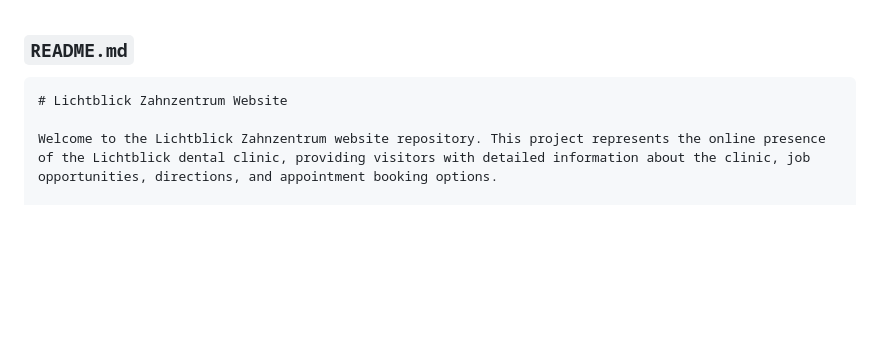
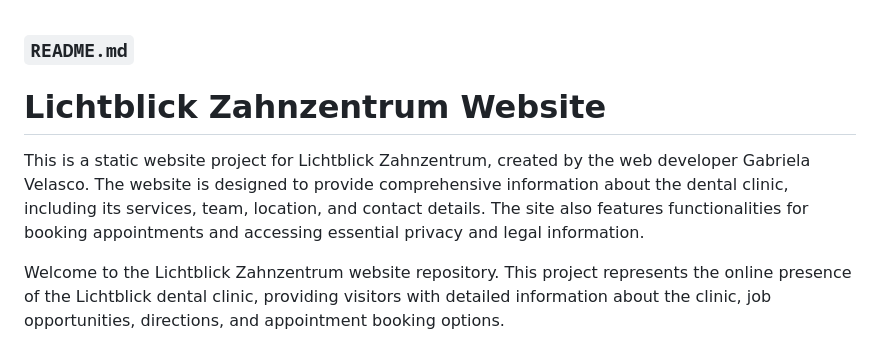
Before and after one commit to GabiVelasco/Lichtblick-Zahnzentrum, a Markdown page: readme.md, the part around the change. Drawn GitHub-style; blank space fills up the shorter version.

Commit message:
updating README - Introduction - changed.

````diff
--- a/readme.md
+++ b/readme.md
@@ -2,8 +2,10 @@
 
 ### `README.md`
 
-```markdown
+
 # Lichtblick Zahnzentrum Website
+
+This is a static website project for Lichtblick Zahnzentrum, created by the web developer Gabriela Velasco. The website is designed to provide comprehensive information about the dental clinic, including its services, team, location, and contact details. The site also features functionalities for booking appointments and accessing essential privacy and legal information.
 
 Welcome to the Lichtblick Zahnzentrum website repository. This project represents the online presence of the Lichtblick dental clinic, providing visitors with detailed information about the clinic, job opportunities, directions, and appointment booking options.
 
````
